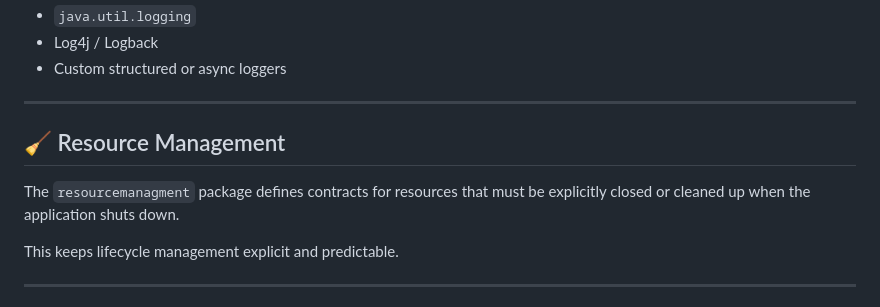
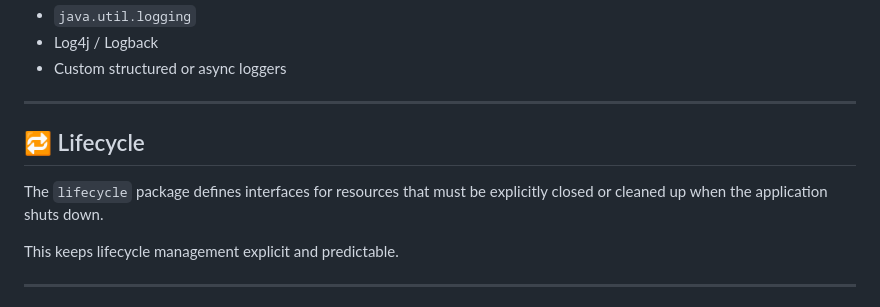
Before and after one commit to garik-aghayan/jandle, a Markdown page: README.md, the part around the change. Rendered like a GitHub page.

```diff
--- a/README.md
+++ b/README.md
@@ -211,9 +211,9 @@ This allows integration with:
 
 ---
 
-## 🧹 Resource Management
+## 🔁 Lifecycle
 
-The `resourcemanagment` package defines contracts for resources that must be explicitly closed or cleaned up when the application shuts down.
+The `lifecycle` package defines interfaces for resources that must be explicitly closed or cleaned up when the application shuts down.
 
 This keeps lifecycle management explicit and predictable.
 
```
